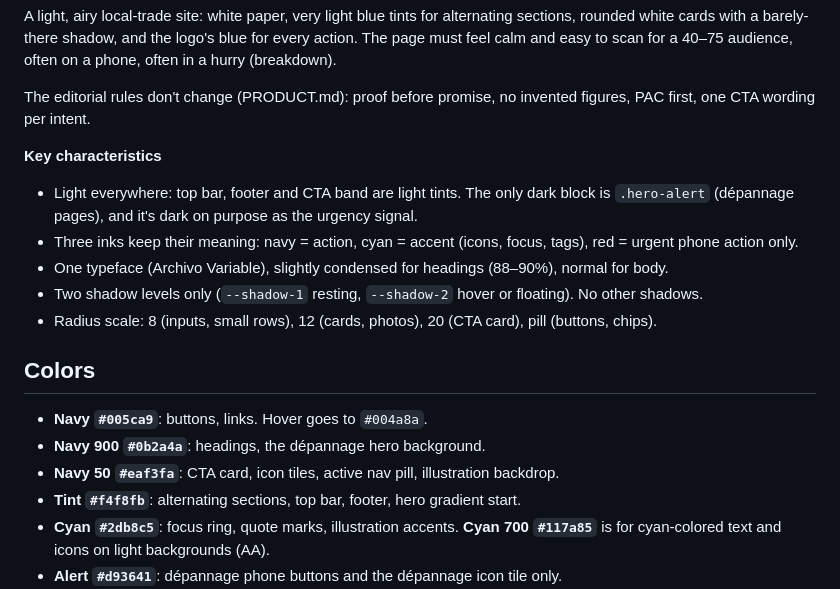
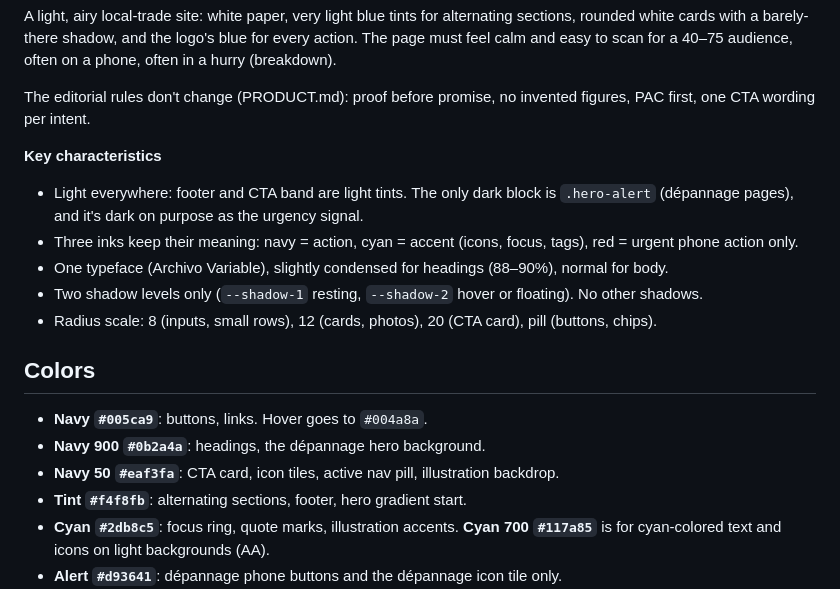
Before and after one commit to gregandrieux-ui/DARGENT, a Markdown page: DESIGN.md, the part around the change. Rendered like a GitHub page.

Commit message:
Drop top bar mentions from DESIGN.md
Co-Authored-By: Claude Opus 5.5 <noreply@anthropic.com>

```diff
--- a/DESIGN.md
+++ b/DESIGN.md
@@ -106,7 +106,7 @@ A light, airy local-trade site: white paper, very light blue tints for alternati
 The editorial rules don't change (PRODUCT.md): proof before promise, no invented figures, PAC first, one CTA wording per intent.
 
 **Key characteristics**
-- Light everywhere: top bar, footer and CTA band are light tints. The only dark block is `.hero-alert` (dépannage pages), and it's dark on purpose as the urgency signal.
+- Light everywhere: footer and CTA band are light tints. The only dark block is `.hero-alert` (dépannage pages), and it's dark on purpose as the urgency signal.
 - Three inks keep their meaning: navy = action, cyan = accent (icons, focus, tags), red = urgent phone action only.
 - One typeface (Archivo Variable), slightly condensed for headings (88–90%), normal for body.
 - Two shadow levels only (`--shadow-1` resting, `--shadow-2` hover or floating). No other shadows.
@@ -116,7 +116,7 @@ The editorial rules don't change (PRODUCT.md): proof before promise, no invented
 - **Navy `#005ca9`**: buttons, links. Hover goes to `#004a8a`.
 - **Navy 900 `#0b2a4a`**: headings, the dépannage hero background.
 - **Navy 50 `#eaf3fa`**: CTA card, icon tiles, active nav pill, illustration backdrop.
-- **Tint `#f4f8fb`**: alternating sections, top bar, footer, hero gradient start.
+- **Tint `#f4f8fb`**: alternating sections, footer, hero gradient start.
 - **Cyan `#2db8c5`**: focus ring, quote marks, illustration accents. **Cyan 700 `#117a85`** is for cyan-colored text and icons on light backgrounds (AA).
 - **Alert `#d93641`**: dépannage phone buttons and the dépannage icon tile only.
 - **Warn**: the "À confirmer" callout only.
```
